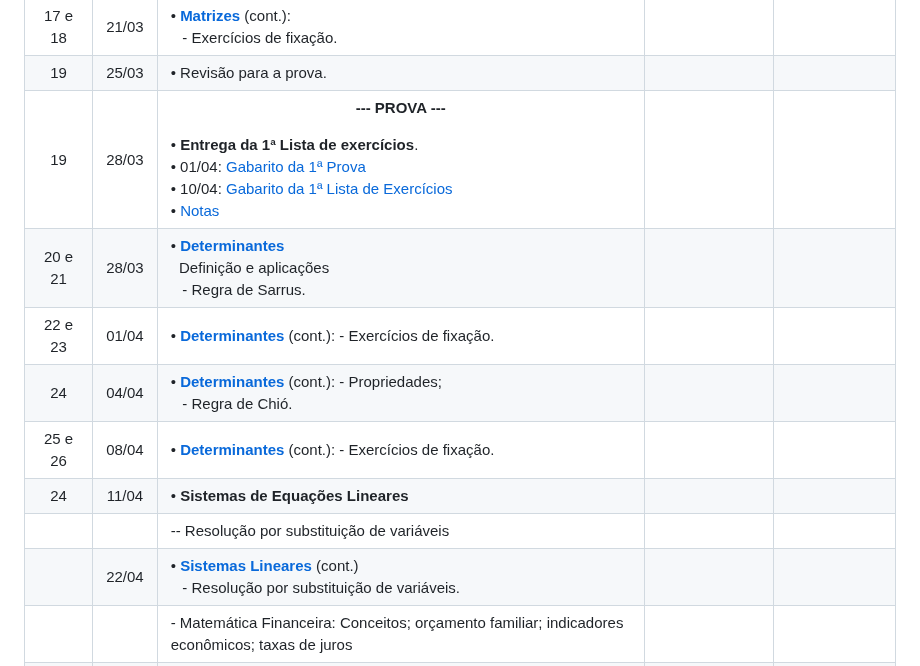
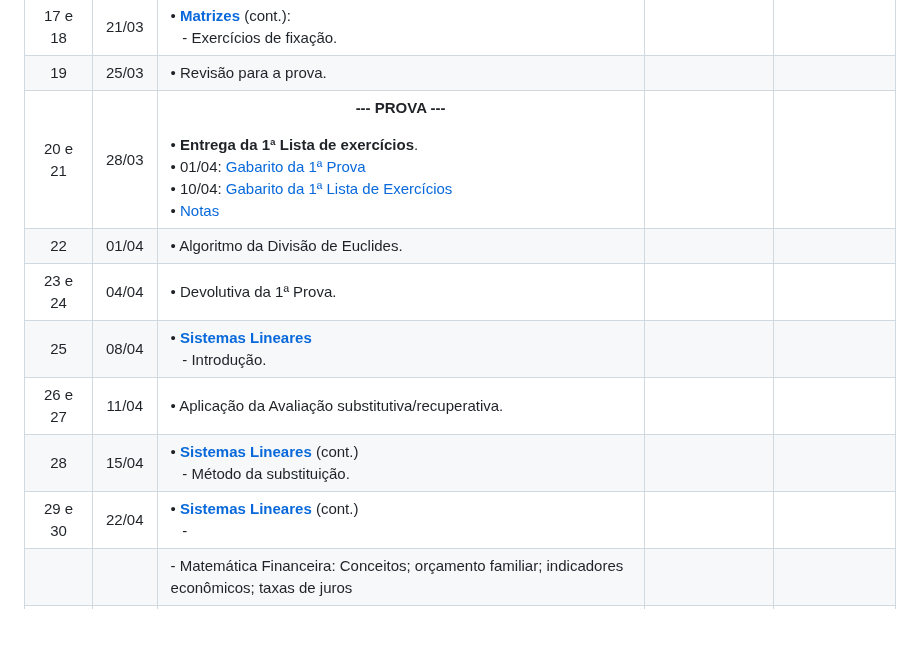
Before and after one commit to eduardo-ono/Matematica, a Markdown page: desenvolvimento-de-sistemas-mtec-pi/2025-2o-ano/README.md, the part around the change. GitHub-like rendering; blank space fills up the shorter version.

Commit message:
atualiza desenvolvimento-de-sistemas-mtec-pi/2025-2o-ano/README.md

```diff
--- a/desenvolvimento-de-sistemas-mtec-pi/2025-2o-ano/README.md
+++ b/desenvolvimento-de-sistemas-mtec-pi/2025-2o-ano/README.md
@@ -64,14 +64,13 @@ Carga horária: 120 horas-aula
 |   16    | 18/03 | &bull; [__Matrizes__] (cont.):<br>&ensp; - Matriz transposta. | | |
 | 17 e 18 | 21/03 | &bull; [__Matrizes__] (cont.):<br>&ensp; - Exercícios de fixação. | | |
 |   19    | 25/03 | &bull; Revisão para a prova. | | |
-|   19    | 28/03 | <p align="center">__--- PROVA ---__</p>&bull; __Entrega da 1ª Lista de exercícios__.<br>&bull; 01/04: [Gabarito da 1ª Prova](https://eduardo-ono.github.io/Matematica/desenvolvimento-de-sistemas-mtec-pi/2025-2o-ano/gabaritos/1a-prova/)<br>&bull; 10/04: [Gabarito da 1ª Lista de Exercícios](https://eduardo-ono.github.io/Matematica/desenvolvimento-de-sistemas-mtec-pi/2025-2o-ano/gabaritos/1a-lista/)<br>&bull; [Notas](https://eduardo-ono.github.io/Matematica/desenvolvimento-de-sistemas-mtec-pi/2025-2o-ano/gabaritos/notas.pdf) | | |
-| 20 e 21 | 28/03 | &bull; [__Determinantes__]<br>&nbsp; Definição e aplicações<br>&ensp; - Regra de Sarrus. | | |
-| 22 e 23 | 01/04 | &bull; [__Determinantes__] (cont.): - Exercícios de fixação.| | |
-|   24    | 04/04 | &bull; [__Determinantes__] (cont.): - Propriedades;<br>&ensp; - Regra de Chió.| | |
-| 25 e 26 | 08/04 | &bull; [__Determinantes__] (cont.): - Exercícios de fixação. | | |
-|   24    | 11/04 | &bull; __Sistemas de Equações Lineares__ | | |
-|             |       | -- Resolução por substituição de variáveis | | |
-|         | 22/04 | &bull; [__Sistemas Lineares__] (cont.)<br>&ensp; - Resolução por substituição de variáveis. | | |
+| 20 e 21 | 28/03 | <p align="center">__--- PROVA ---__</p>&bull; __Entrega da 1ª Lista de exercícios__.<br>&bull; 01/04: [Gabarito da 1ª Prova](https://eduardo-ono.github.io/Matematica/desenvolvimento-de-sistemas-mtec-pi/2025-2o-ano/gabaritos/1a-prova/)<br>&bull; 10/04: [Gabarito da 1ª Lista de Exercícios](https://eduardo-ono.github.io/Matematica/desenvolvimento-de-sistemas-mtec-pi/2025-2o-ano/gabaritos/1a-lista/)<br>&bull; [Notas](https://eduardo-ono.github.io/Matematica/desenvolvimento-de-sistemas-mtec-pi/2025-2o-ano/gabaritos/notas.pdf) | | |
+|   22    | <a id="abr">01/04</a> | &bull; Algoritmo da Divisão de Euclides. | | |
+| 23 e 24 | 04/04 | &bull; Devolutiva da 1ª Prova. | | |
+|   25    | 08/04 | &bull; [__Sistemas Lineares__]<br>&ensp; - Introdução. | | |
+| 26 e 27 | 11/04 | &bull; Aplicação da Avaliação substitutiva/recuperativa. | | |
+|   28    | 15/04 | &bull; [__Sistemas Lineares__] (cont.)<br>&ensp; - Método da substituição. | | |
+| 29 e 30 | 22/04 | &bull; [__Sistemas Lineares__] (cont.)<br>&ensp; - | | |
 |             |       | - Matemática Financeira: Conceitos; orçamento familiar; indicadores econômicos; taxas de juros | | |
 |             |       | -- Sistemas de Amortização e Noções de Fluxo de Caixa:<br>- Sistema de Amortização Contínua - SAC<br>--- Sistema de Amortização Francês - PRICE<br>--- Sistema de Amortização MISTO | | |
 |             |       | <h3>GEOMETRIA E MEDIDAS</h3> | | |
```
